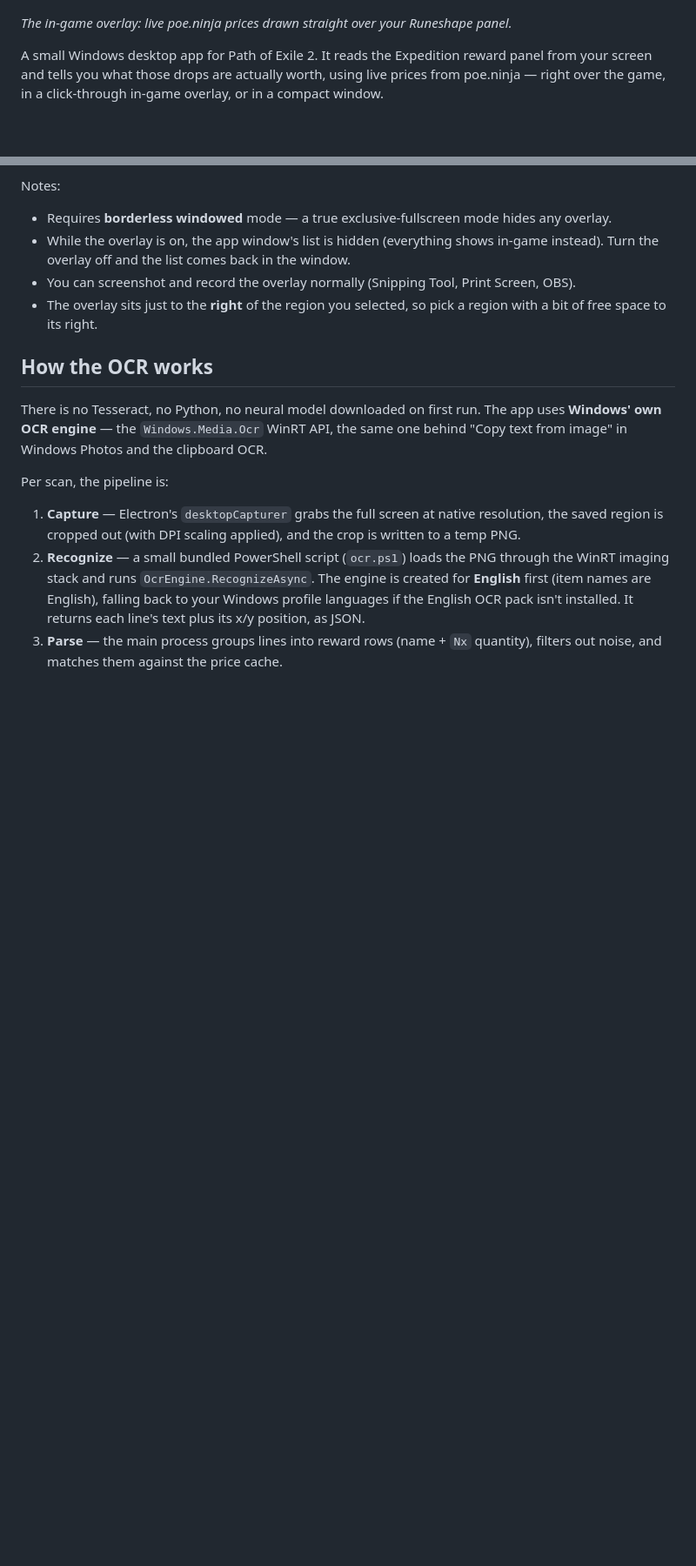
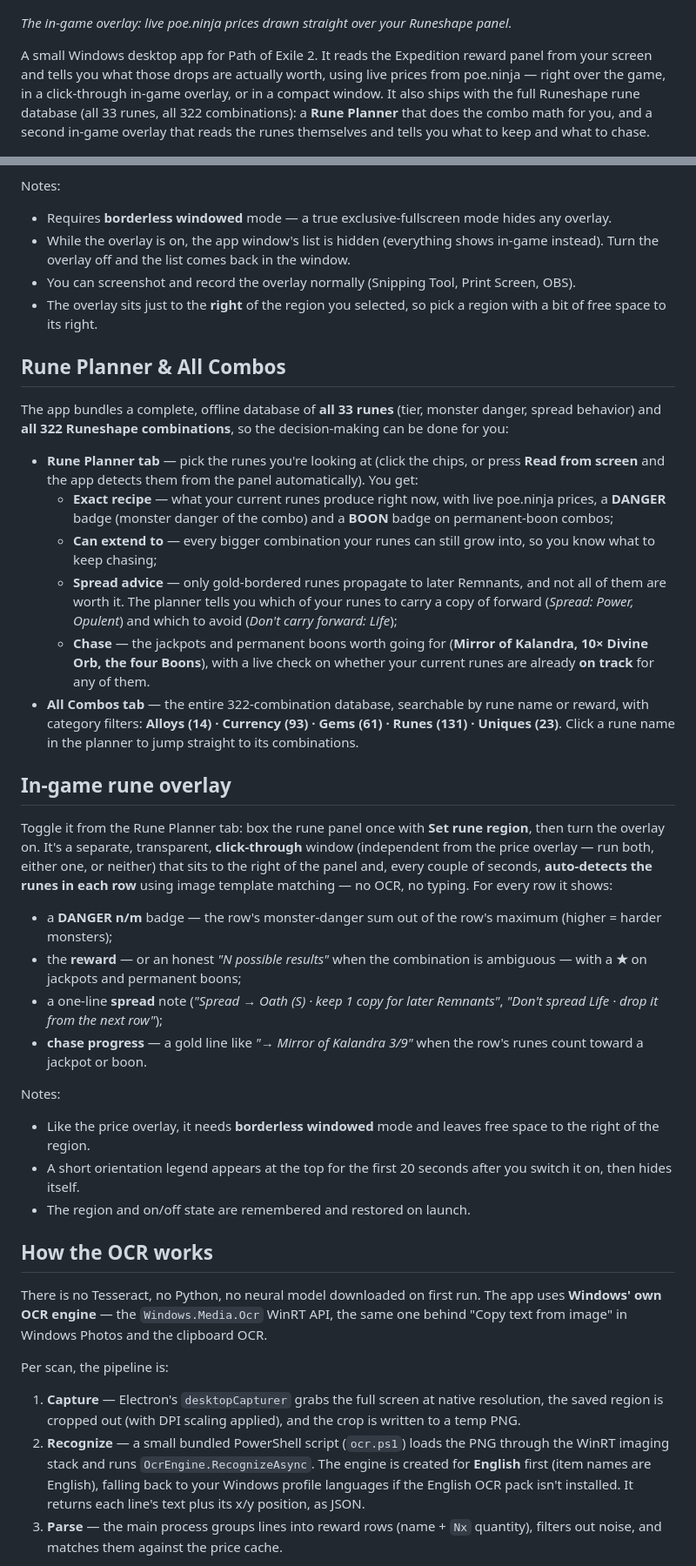
Before and after one commit to iulicafarafrica/PathOfExpedition2, a Markdown page: README.md, 2 parts joined by grey strips. Shown at 87% size. GitHub-like rendering; blank space fills up the shorter version.

Commit message:
README: document Rune Planner, All Combos tab and in-game rune overlay

```diff
--- a/README.md
+++ b/README.md
@@ -4,7 +4,7 @@
 
 *The in-game overlay: live poe.ninja prices drawn straight over your Runeshape panel.*
 
-A small Windows desktop app for Path of Exile 2. It reads the Expedition reward panel from your screen and tells you what those drops are actually worth, using live prices from poe.ninja — right over the game, in a click-through in-game overlay, or in a compact window.
+A small Windows desktop app for Path of Exile 2. It reads the Expedition reward panel from your screen and tells you what those drops are actually worth, using live prices from poe.ninja — right over the game, in a click-through in-game overlay, or in a compact window. It also ships with the full Runeshape rune database (all 33 runes, all 322 combinations): a **Rune Planner** that does the combo math for you, and a second in-game overlay that reads the runes themselves and tells you what to keep and what to chase.
 
 ![The app window](screenshot-window.png)
 
@@ -69,6 +72,32 @@ Notes:
 - You can screenshot and record the overlay normally (Snipping Tool, Print Screen, OBS).
 - The overlay sits just to the **right** of the region you selected, so pick a region with a bit of free space to its right.
 
+## Rune Planner & All Combos
+
+The app bundles a complete, offline database of **all 33 runes** (tier, monster danger, spread behavior) and **all 322 Runeshape combinations**, so the decision-making can be done for you:
+
+- **Rune Planner tab** — pick the runes you're looking at (click the chips, or press **Read from screen** and the app detects them from the panel automatically). You get:
+  - **Exact recipe** — what your current runes produce right now, with live poe.ninja prices, a **DANGER** badge (monster danger of the combo) and a **BOON** badge on permanent-boon combos;
+  - **Can extend to** — every bigger combination your runes can still grow into, so you know what to keep chasing;
+  - **Spread advice** — only gold-bordered runes propagate to later Remnants, and not all of them are worth it. The planner tells you which of your runes to carry a copy of forward (*Spread: Power, Opulent*) and which to avoid (*Don't carry forward: Life*);
+  - **Chase** — the jackpots and permanent boons worth going for (**Mirror of Kalandra, 10× Divine Orb, the four Boons**), with a live check on whether your current runes are already **on track** for any of them.
+- **All Combos tab** — the entire 322-combination database, searchable by rune name or reward, with category filters: **Alloys (14) · Currency (93) · Gems (61) · Runes (131) · Uniques (23)**. Click a rune name in the planner to jump straight to its combinations.
+
+## In-game rune overlay
+
+Toggle it from the Rune Planner tab: box the rune panel once with **Set rune region**, then turn the overlay on. It's a separate, transparent, **click-through** window (independent from the price overlay — run both, either one, or neither) that sits to the right of the panel and, every couple of seconds, **auto-detects the runes in each row** using image template matching — no OCR, no typing. For every row it shows:
+
+- a **DANGER n/m** badge — the row's monster-danger sum out of the row's maximum (higher = harder monsters);
+- the **reward** — or an honest *"N possible results"* when the combination is ambiguous — with a **★** on jackpots and permanent boons;
+- a one-line **spread** note (*"Spread → Oath (S) · keep 1 copy for later Remnants"*, *"Don't spread Life · drop it from the next row"*);
+- **chase progress** — a gold line like *"→ Mirror of Kalandra 3/9"* when the row's runes count toward a jackpot or boon.
+
+Notes:
+
+- Like the price overlay, it needs **borderless windowed** mode and leaves free space to the right of the region.
+- A short orientation legend appears at the top for the first 20 seconds after you switch it on, then hides itself.
+- The region and on/off state are remembered and restored on launch.
+
 ## How the OCR works
 
 There is no Tesseract, no Python, no neural model downloaded on first run. The app uses **Windows' own OCR engine** — the `Windows.Media.Ocr` WinRT API, the same one behind "Copy text from image" in Windows Photos and the clipboard OCR.
```
Also changed, not shown: other parts of README.md (+7 -1 lines).
